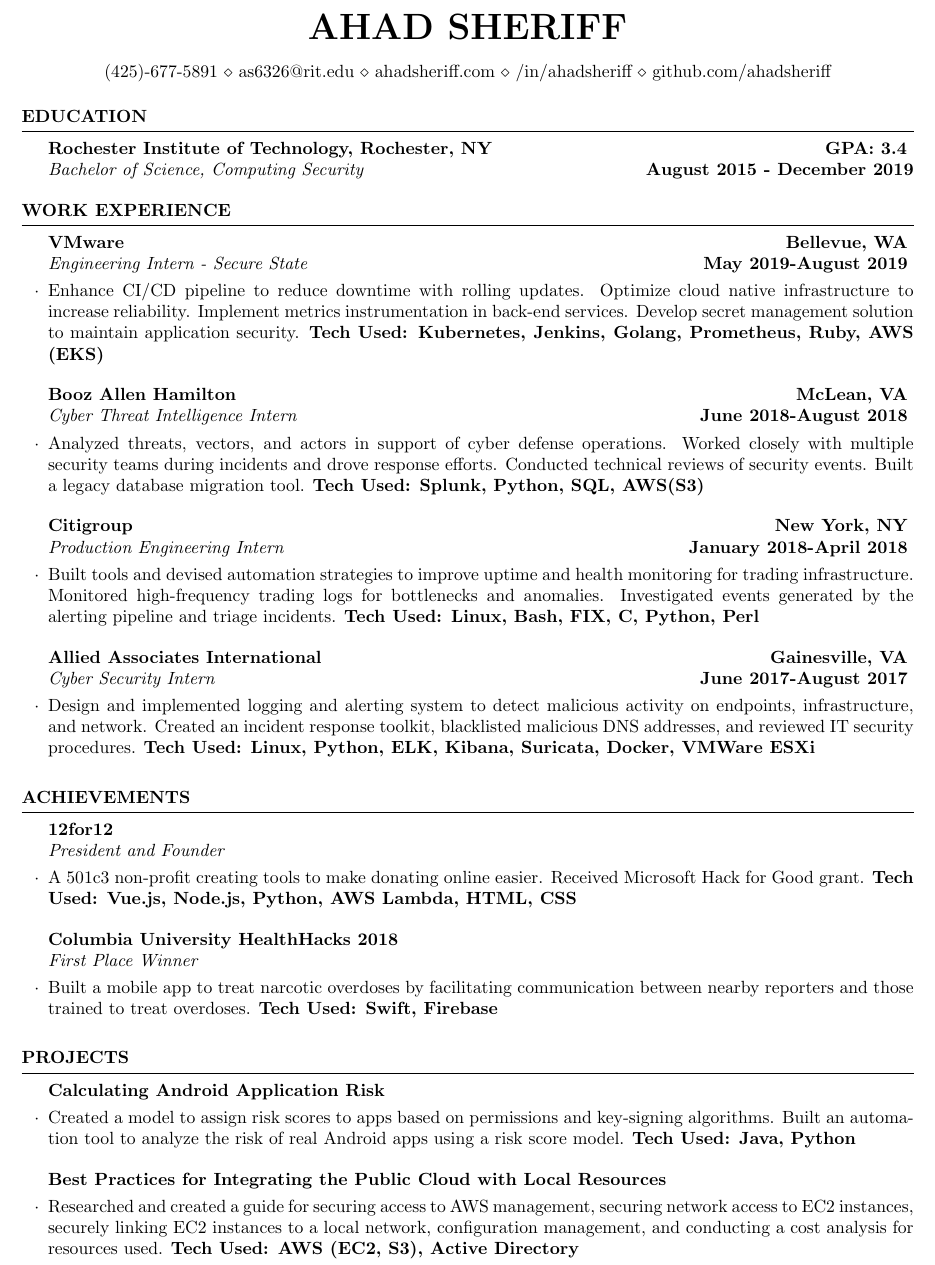
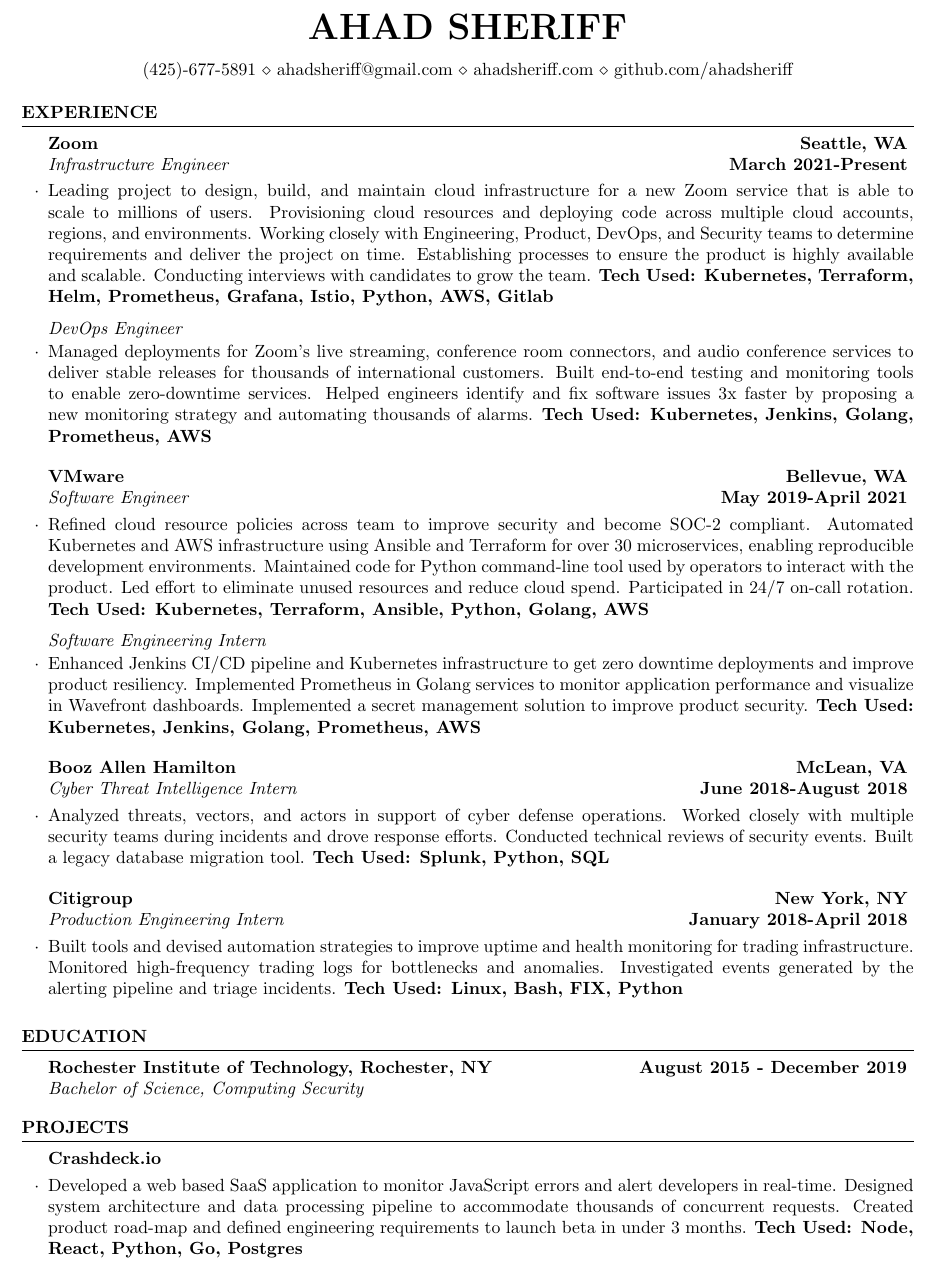
Before and after one commit to ahadsheriff/ahadsheriff_resume, a LaTeX CV (ahadsheriff_resume.tex): part of the page, cut so that both start at the same text. Compiled offline with pdfLaTeX.

Commit message:
2 your resume is out of date please update it (#3)
* Update ahadsheriff_resume.tex

* Delete ahadsheriff_resume.pdf

* Add files via upload

```diff
--- a/ahadsheriff_resume.tex
+++ b/ahadsheriff_resume.tex
@@ -5,9 +5,51 @@
 \newcommand{\tab}[1]{\hspace{.2667\textwidth}\rlap{#1}}
 \newcommand{\itab}[1]{\hspace{0em}\rlap{#1}}
 \name{Ahad Sheriff}
-\address{(425)-677-5891 \\ as6326@rit.edu \\ ahadsheriff.com \\ /in/ahadsheriff \\ github.com/ahadsheriff}
+\address{(425)-677-5891 \\ ahadsheriff@gmail.com \\ ahadsheriff.com \\ github.com/ahadsheriff}
 
 \begin{document}
+
+%----------------------------------------------------------------------------------------
+%	WORK EXPERIENCE SECTION
+%----------------------------------------------------------------------------------------
+
+\begin{rSection}{Experience}
+
+\begin{rSubsection}{Zoom}{\bf Seattle, WA}{\em \it Infrastructure Engineer}{\em \bf March 2021-Present}
+\item
+Leading project to design, build, and maintain cloud infrastructure for a new Zoom service that is able to scale to millions of users. Provisioning cloud resources and deploying code across multiple cloud accounts, regions, and environments. Working closely with Engineering, Product, DevOps, and Security teams to determine requirements and deliver the project on time. Establishing processes to ensure the product is highly available and scalable. Conducting interviews with candidates to grow the team.
+{\bf Tech Used: Kubernetes, Terraform, Helm, Prometheus, Grafana, Istio, Python, AWS, Gitlab}
+
+{}{\bf}{\em \it DevOps Engineer}{\em \bf}
+\item Managed deployments for Zoom's live streaming, conference room connectors, and audio conference services to deliver stable releases for thousands of international customers. Built end-to-end testing and monitoring tools to enable zero-downtime services. Helped engineers identify and fix software issues 3x faster by proposing a new monitoring strategy and automating thousands of alarms.
+{\bf Tech Used: Kubernetes, Jenkins, Golang, Prometheus, AWS}
+\end{rSubsection}
+
+\begin{rSubsection}{VMware}{\bf Bellevue, WA}{\em \it Software Engineer}{\em \bf May 2019-April 2021}
+\item
+Refined cloud resource policies across team to improve security and become SOC-2 compliant. Automated Kubernetes and AWS infrastructure using Ansible and Terraform for over 30 microservices, enabling reproducible development environments. Maintained code for Python command-line tool used by operators to interact with the product. Led effort to eliminate unused resources and reduce cloud spend. Participated in 24/7 on-call rotation. {\bf Tech Used: Kubernetes, Terraform, Ansible, Python, Golang, AWS}
+
+{}{\bf}{\em \it Software Engineering Intern}{\em \bf}
+\item Enhanced Jenkins CI/CD pipeline and Kubernetes infrastructure to get zero downtime deployments and improve product resiliency. Implemented Prometheus in Golang services to monitor application performance and visualize in Wavefront dashboards. Implemented a secret management solution to improve product security.
+{\bf Tech Used: Kubernetes, Jenkins, Golang, Prometheus, AWS}
+\end{rSubsection}
+
+\begin{rSubsection}{Booz Allen Hamilton}{\bf McLean, VA}{\em \it Cyber Threat Intelligence Intern}{\em \bf June 2018-August 2018}
+\item Analyzed threats, vectors, and actors in support of cyber defense operations. Worked closely with multiple security teams during incidents and drove response efforts. Conducted technical reviews of security events. Built a legacy database migration tool.
+{\bf Tech Used: Splunk, Python, SQL}
+\end{rSubsection}
+
+\begin{rSubsection}{Citigroup}{\bf New York, NY}{\em \it Production Engineering Intern}{\em \bf January 2018-April 2018}
+\item Built tools and devised automation strategies to improve uptime and health monitoring for trading infrastructure. Monitored high-frequency trading logs for bottlenecks and anomalies. Investigated events generated by the alerting pipeline and triage incidents.
+{\bf Tech Used: Linux, Bash, FIX, Python}
+\end{rSubsection}
+
+% \begin{rSubsection}{Allied Associates International}{\bf Gainesville, VA}{\em \it Cyber Security Intern}{\em \bf June 2017-August 2017}
+% \item Engineered a custom endpoint monitoring solution to detect malicious activity and meet Department of Defense requirements. Improved security posture by creating an incident response toolkit and auditing IT policy.
+% {\bf Tech Used: Docker, Python, Elasticsearch, Logstash, Kibana, Suricata}
+% \end{rSubsection}
+
+\end{rSection}
 
 %----------------------------------------------------------------------------------------
 %	EDUCATION
@@ -15,51 +57,9 @@
 
 \begin{rSection}{Education}
 
-{\bf Rochester Institute of Technology, Rochester, NY} \hfill { \bf GPA: 3.4 }
-\\ \it Bachelor of Science, Computing Security\hfill {\bf August 2015 - December 2019}
+{\bf Rochester Institute of Technology, Rochester, NY} \hfill { \bf August 2015 - December 2019 }
+\\ \it Bachelor of Science, Computing Security\hfill {\bf }
 %Minor in Psychology \smallskip \\
-
-\end{rSection}
-
-%----------------------------------------------------------------------------------------
-%	WORK EXPERIENCE SECTION
-%----------------------------------------------------------------------------------------
-
-\begin{rSection}{Work Experience}
-
-\begin{rSubsection}{VMware}{\bf Bellevue, WA}{\em \it Engineering Intern - Secure State}{\em \bf May 2019-August 2019}
-\item Enhance CI/CD pipeline to reduce downtime with rolling updates. Optimize cloud native infrastructure to increase reliability. Implement metrics instrumentation in back-end services. Develop secret management solution to maintain application security.
-{\bf Tech Used: Kubernetes, Jenkins, Golang, Prometheus, Ruby, AWS (EKS)}
-\end{rSubsection}
-
-\begin{rSubsection}{Booz Allen Hamilton}{\bf McLean, VA}{\em \it Cyber Threat Intelligence Intern}{\em \bf June 2018-August 2018}
-\item Analyzed threats, vectors, and actors in support of cyber defense operations. Worked closely with multiple security teams during incidents and drove response efforts. Conducted technical reviews of security events. Built a legacy database migration tool.
-{\bf Tech Used: Splunk, Python, SQL, AWS(S3)}
-\end{rSubsection}
-
-\begin{rSubsection}{Citigroup}{\bf New York, NY}{\em \it Production Engineering Intern}{\em \bf January 2018-April 2018}
-\item Built tools and devised automation strategies to improve uptime and health monitoring for trading infrastructure. Monitored high-frequency trading logs for bottlenecks and anomalies. Investigated events generated by the alerting pipeline and triage incidents.
-{\bf Tech Used: Linux, Bash, FIX, C, Python, Perl}
-\end{rSubsection}
-
-\begin{rSubsection}{Allied Associates International}{\bf Gainesville, VA}{\em \it Cyber Security Intern}{\em \bf June 2017-August 2017}
-\item Design and implemented logging and alerting system to detect malicious activity on endpoints, infrastructure, and network. Created an incident response toolkit, blacklisted malicious DNS addresses, and reviewed IT security procedures.
-{\bf Tech Used: Linux, Python, ELK, Kibana, Suricata, Docker, VMWare ESXi}
-\end{rSubsection}
-
-\end{rSection}
-
-%	Achievements SECTION
-%----------------------------------------------------------------------------------------
-
-\begin{rSection}{Achievements}
-
-\begin{rSubsection}{12for12}{}{\em \it President and Founder}{}
-\item A 501c3 non-profit creating tools to make donating online easier. Received Microsoft Hack for Good grant. {\bf Tech Used: Vue.js, Node.js, Python, AWS Lambda, HTML, CSS}
-\end{rSubsection}
-\begin{rSubsection}{Columbia University HealthHacks 2018}{}{\em \it First Place Winner}{}
-\item Built a mobile app to treat narcotic overdoses by facilitating communication between nearby reporters and those trained to treat overdoses. {\bf Tech Used: Swift, Firebase}
-\end{rSubsection}
 
 \end{rSection}
 
@@ -68,16 +68,26 @@
 %-----------------------------------------------------------------------------------------------
 \begin{rSection}{Projects}
 
-\begin{rSubsection}{Calculating Android Application Risk}{}{}{}
-\item Created a model to assign risk scores to apps based on permissions and key-signing algorithms. Built an automation tool to analyze the risk of real Android apps using a risk score model.
-{\bf Tech Used: Java, Python}
-\end{rSubsection}
-
-\begin{rSubsection}{Best Practices for Integrating the Public Cloud with Local Resources}{}{}{}
-\item Researched and created a guide for securing access to AWS management, securing network access to EC2 instances, securely linking EC2 instances to a local network, configuration management, and conducting a cost analysis for resources used.
-{\bf Tech Used: AWS (EC2, S3), Active Directory}
+\begin{rSubsection}{Crashdeck.io}{}{}{}
+\item Developed a web based SaaS application to monitor JavaScript errors and alert developers in real-time. Designed system architecture and data processing pipeline to accommodate thousands of concurrent requests. Created product road-map and defined engineering requirements to launch beta in under 3 months.
+{\bf Tech Used: Node, React, Python, Go, Postgres}
 \end{rSubsection}
 
 \end{rSection}
 
+
+%	Achievements SECTION
+%----------------------------------------------------------------------------------------
+
+% \begin{rSection}{Achievements}
+
+% % \begin{rSubsection}{12for12}{}{\em \it President and Founder}{}
+% % \item A 501c3 non-profit creating tools to make donating online easier. Received Microsoft Hack for Good grant. {\bf Tech Used: Vue.js, Node.js, Python, AWS Lambda, HTML, CSS}
+% % \end{rSubsection}
+% \begin{rSubsection}{Columbia University HealthHacks 2018}{}{\em \it First Place Winner}{}
+% \item Built a mobile app to treat narcotic overdoses by facilitating communication between nearby reporters and those trained to treat overdoses. {\bf Tech Used: Swift, Firebase}
+% \end{rSubsection}
+
+% \end{rSection}
+
 \end{document}
```
Also changed, not shown: ahadsheriff_resume.pdf.
